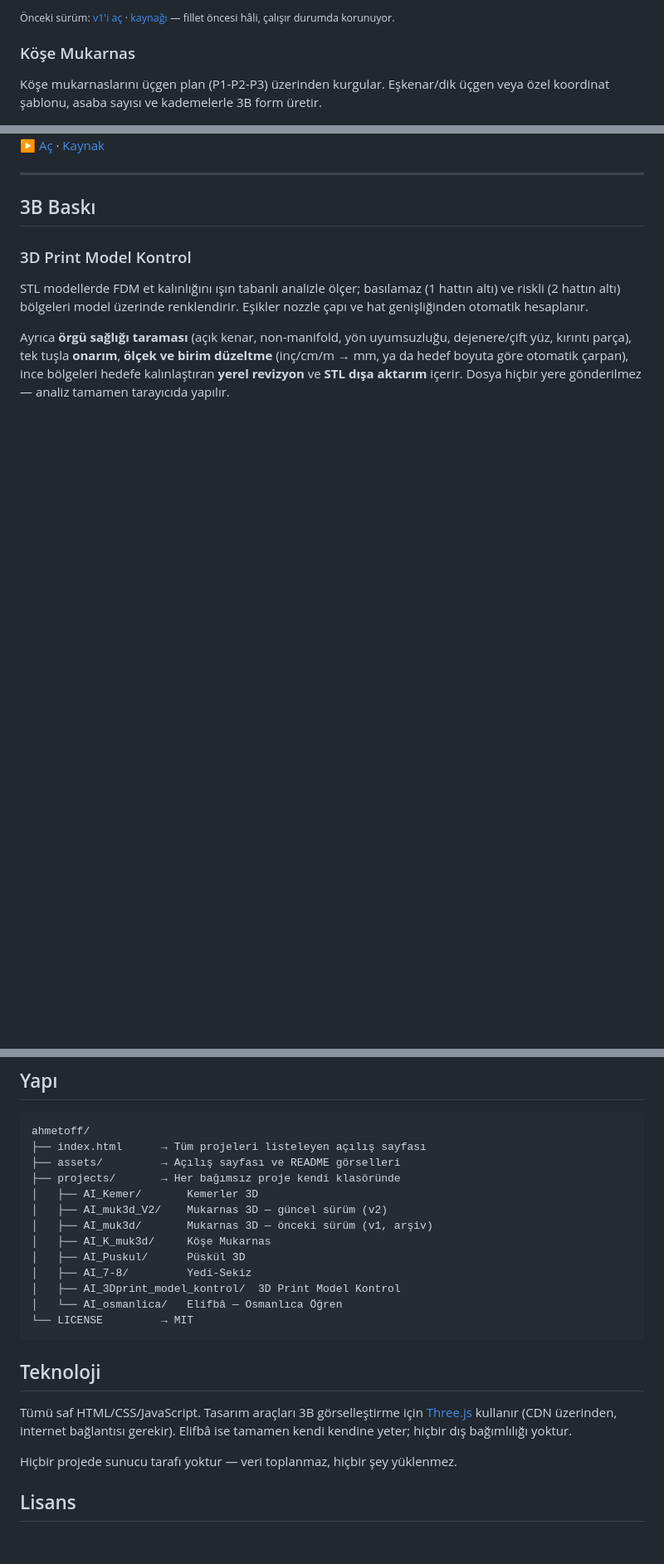
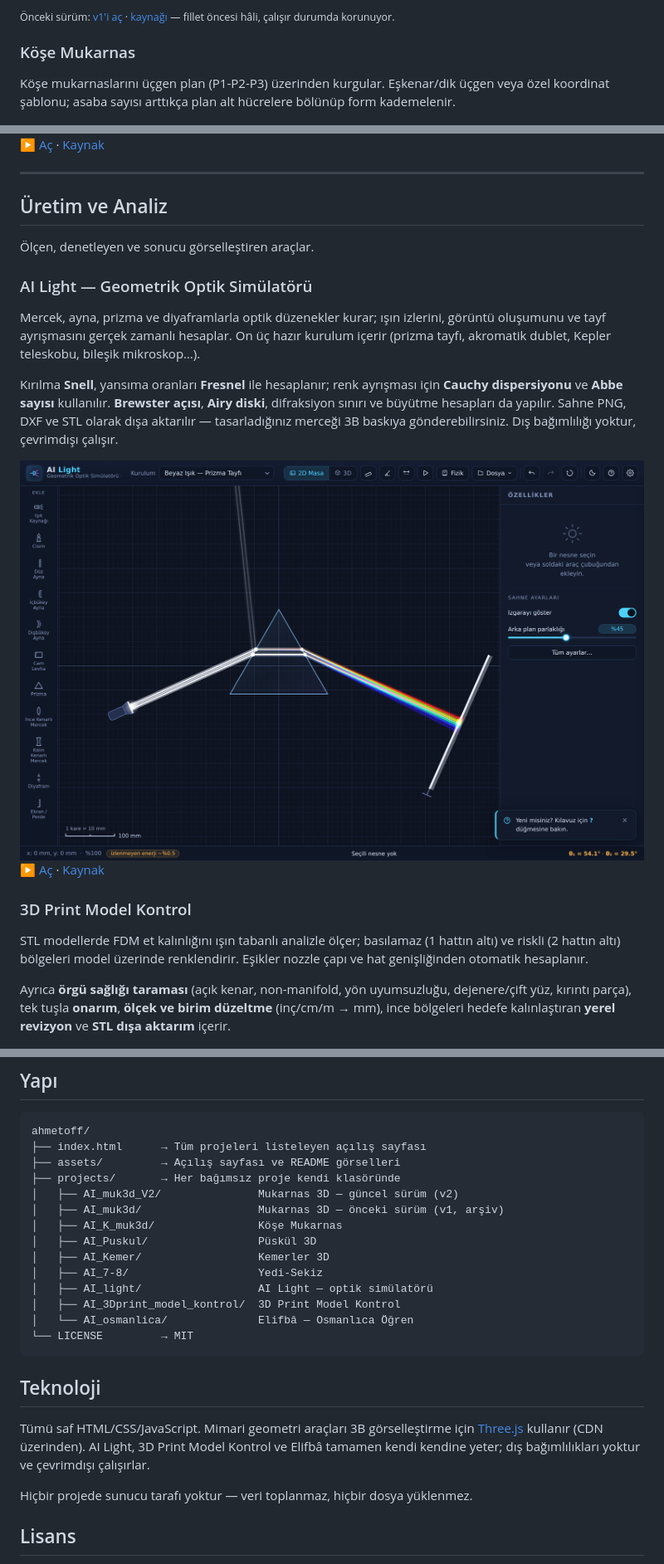
Before and after one commit to ahmet3ddd/ahmetoff, a Markdown page: README.md, 3 parts joined by grey strips. Shown at 83% size. Rendered like a GitHub page; pictures changed too: assets/shot-light.png (added); blank space fills up the shorter version.

Commit message:
AI Light eklendi; acilis sayfasi kompakt duzene gecirildi

````diff
--- a/README.md
+++ b/README.md
@@ -46,7 +47,7 @@ Mukarnas (sarkıt tavan süslemesi) tiplerini — Badem, Yaprak, Fitil, Kaz Aya
 <sub>Önceki sürüm: [v1'i aç](https://ahmet3ddd.github.io/ahmetoff/projects/AI_muk3d/) · [kaynağı](projects/AI_muk3d) — fillet öncesi hâli, çalışır durumda korunuyor.</sub>
 
 ### Köşe Mukarnas
-Köşe mukarnaslarını üçgen plan (P1-P2-P3) üzerinden kurgular. Eşkenar/dik üçgen veya özel koordinat şablonu, asaba sayısı ve kademelerle 3B form üretir.
+Köşe mukarnaslarını üçgen plan (P1-P2-P3) üzerinden kurgular. Eşkenar/dik üçgen veya özel koordinat şablonu; asaba sayısı arttıkça plan alt hücrelere bölünüp form kademelenir.
 
 <img src="assets/shot-kmuk3d.png" alt="Köşe Mukarnas" width="100%" />
 
@@ -68,12 +76,23 @@ Geleneksel yedi-sekiz geçme desenlerini V8 tipi parametrelerle oluşturur.
 
 ---
 
-## 3B Baskı
+## Üretim ve Analiz
+
+Ölçen, denetleyen ve sonucu görselleştiren araçlar.
+
+### AI Light — Geometrik Optik Simülatörü
+Mercek, ayna, prizma ve diyaframlarla optik düzenekler kurar; ışın izlerini, görüntü oluşumunu ve tayf ayrışmasını gerçek zamanlı hesaplar. On üç hazır kurulum içerir (prizma tayfı, akromatik dublet, Kepler teleskobu, bileşik mikroskop…).
+
+Kırılma **Snell**, yansıma oranları **Fresnel** ile hesaplanır; renk ayrışması için **Cauchy dispersiyonu** ve **Abbe sayısı** kullanılır. **Brewster açısı**, **Airy diski**, difraksiyon sınırı ve büyütme hesapları da yapılır. Sahne PNG, DXF ve STL olarak dışa aktarılır — tasarladığınız merceği 3B baskıya gönderebilirsiniz. Dış bağımlılığı yoktur, çevrimdışı çalışır.
+
+<img src="assets/shot-light.png" alt="AI Light" width="100%" />
+
+[▶ Aç](https://ahmet3ddd.github.io/ahmetoff/projects/AI_light/) · [Kaynak](projects/AI_light)
 
 ### 3D Print Model Kontrol
 STL modellerde FDM et kalınlığını ışın tabanlı analizle ölçer; basılamaz (1 hattın altı) ve riskli (2 hattın altı) bölgeleri model üzerinde renklendirir. Eşikler nozzle çapı ve hat genişliğinden otomatik hesaplanır.
 
-Ayrıca **örgü sağlığı taraması** (açık kenar, non-manifold, yön uyumsuzluğu, dejenere/çift yüz, kırıntı parça), tek tuşla **onarım**, **ölçek ve birim düzeltme** (inç/cm/m → mm, ya da hedef boyuta göre otomatik çarpan), ince bölgeleri hedefe kalınlaştıran **yerel revizyon** ve **STL dışa aktarım** içerir. Dosya hiçbir yere gönderilmez — analiz tamamen tarayıcıda yapılır.
+Ayrıca **örgü sağlığı taraması** (açık kenar, non-manifold, yön uyumsuzluğu, dejenere/çift yüz, kırıntı parça), tek tuşla **onarım**, **ölçek ve birim düzeltme** (inç/cm/m → mm), ince bölgeleri hedefe kalınlaştıran **yerel revizyon** ve **STL dışa aktarım** içerir.
 
 <img src="assets/shot-3dprint.png" alt="3D Print Model Kontrol" width="100%" />
 
@@ -101,22 +120,23 @@ ahmetoff/
 ├── index.html      → Tüm projeleri listeleyen açılış sayfası
 ├── assets/         → Açılış sayfası ve README görselleri
 ├── projects/       → Her bağımsız proje kendi klasöründe
-│   ├── AI_Kemer/       Kemerler 3D
-│   ├── AI_muk3d_V2/    Mukarnas 3D — güncel sürüm (v2)
-│   ├── AI_muk3d/       Mukarnas 3D — önceki sürüm (v1, arşiv)
-│   ├── AI_K_muk3d/     Köşe Mukarnas
-│   ├── AI_Puskul/      Püskül 3D
-│   ├── AI_7-8/         Yedi-Sekiz
+│   ├── AI_muk3d_V2/               Mukarnas 3D — güncel sürüm (v2)
+│   ├── AI_muk3d/                  Mukarnas 3D — önceki sürüm (v1, arşiv)
+│   ├── AI_K_muk3d/                Köşe Mukarnas
+│   ├── AI_Puskul/                 Püskül 3D
+│   ├── AI_Kemer/                  Kemerler 3D
+│   ├── AI_7-8/                    Yedi-Sekiz
+│   ├── AI_light/                  AI Light — optik simülatörü
 │   ├── AI_3Dprint_model_kontrol/  3D Print Model Kontrol
-│   └── AI_osmanlica/   Elifbâ — Osmanlıca Öğren
+│   └── AI_osmanlica/              Elifbâ — Osmanlıca Öğren
 └── LICENSE         → MIT
 ```
 
 ## Teknoloji
 
-Tümü saf HTML/CSS/JavaScript. Tasarım araçları 3B görselleştirme için [Three.js](https://threejs.org) kullanır (CDN üzerinden, internet bağlantısı gerekir). Elifbâ ise tamamen kendi kendine yeter; hiçbir dış bağımlılığı yoktur.
+Tümü saf HTML/CSS/JavaScript. Mimari geometri araçları 3B görselleştirme için [Three.js](https://threejs.org) kullanır (CDN üzerinden). AI Light, 3D Print Model Kontrol ve Elifbâ tamamen kendi kendine yeter; dış bağımlılıkları yoktur ve çevrimdışı çalışırlar.
 
-Hiçbir projede sunucu tarafı yoktur — veri toplanmaz, hiçbir şey yüklenmez.
+Hiçbir projede sunucu tarafı yoktur — veri toplanmaz, hiçbir dosya yüklenmez.
 
 ## Lisans
 
````
Also changed, not shown: other parts of README.md (+24 -16 lines), projects/AI_light/README.md (added, +39 -0 lines), 3 other files.
